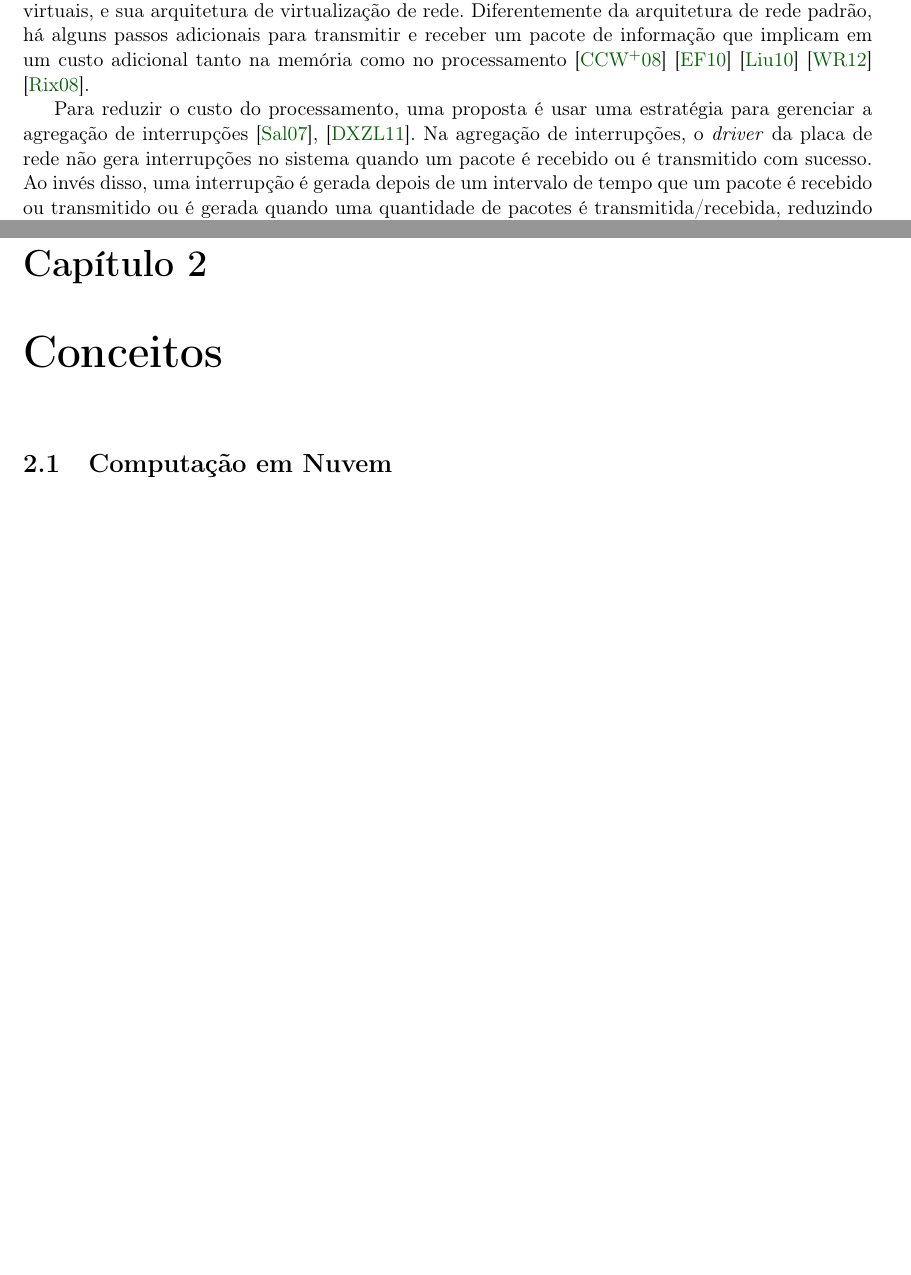
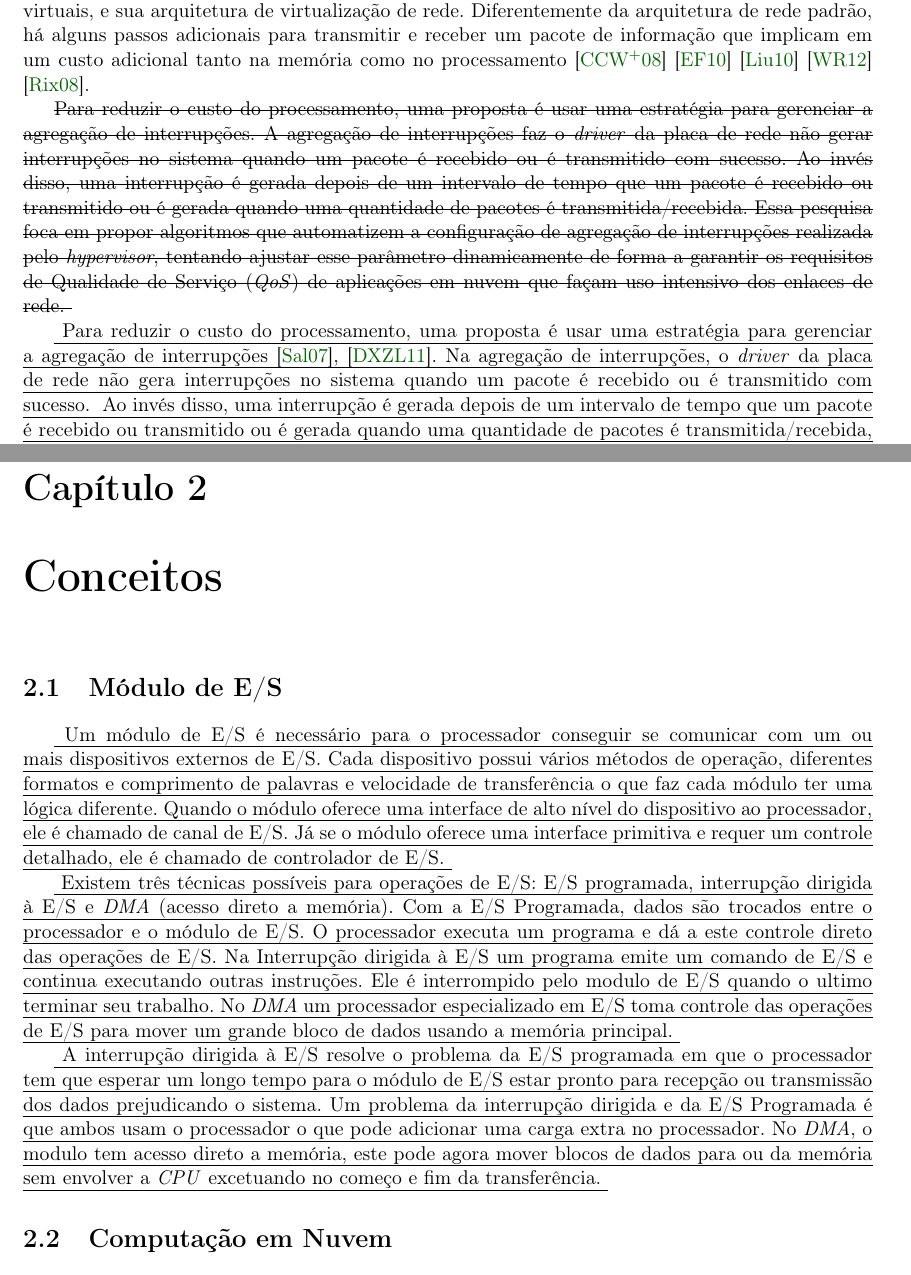
Before and after one commit to eduardohideo/dissertacao, a LaTeX thesis (tese-exemplo.tex, which reads cap-conceitos.tex, cap-introducao.tex): two parts of pages 15 and 17 of 35 before the commit and two parts of pages 15 and 19 of 39 after it, joined at a grey line, cut so that both start at the same text, the shorter picture padded with empty space. Compiled offline with pdfLaTeX; the source files are stored in an older character set and shown here as Unicode.

```diff
--- a/cap-conceitos.tex
+++ b/cap-conceitos.tex
@@ -1,6 +1,28 @@
  ------------------------------------------------------------------------- %%
 \chapter{Conceitos}
 \label{cap:conceitos}
+
+\section{Módulo de E/S}\index{Dispositivos de E/S}
+\label{sec:dispositivosDeES}
+\uline{
+Um módulo de E/S é necessário para o processador conseguir se comunicar com um ou mais dispositivos externos de E/S.
+Cada dispositivo possui vários métodos de operação, diferentes formatos e comprimento de palavras e velocidade de transferência o que faz cada módulo ter uma lógica diferente.
+Quando o módulo oferece uma interface de alto nível do dispositivo ao processador, ele é chamado de canal de E/S. Já se o módulo oferece uma interface primitiva e requer um controle detalhado, ele é chamado de  controlador de E/S.
+}
+
+\uline{
+Existem três técnicas possíveis para operações de E/S: E/S programada, interrupção dirigida à E/S e \textit{DMA} (acesso direto a memória).
+Com a E/S Programada, dados são trocados entre o processador e o módulo de E/S. O processador executa um programa e dá a este controle direto das operações de E/S.
+Na Interrupção dirigida à E/S um programa emite um comando de E/S e continua executando outras instruções. Ele é interrompido pelo modulo de E/S quando o ultimo terminar seu trabalho.
+No \textit{DMA} um processador especializado em E/S toma controle das operações de E/S para mover um grande bloco de dados usando a memória principal.
+}
+
+\uline{
+A interrupção dirigida à E/S resolve o problema da E/S programada em que o processador tem que esperar um longo tempo para o módulo de E/S estar pronto para recepção ou transmissão dos dados prejudicando o sistema.
+Um problema da interrupção dirigida e da E/S Programada é que ambos usam o processador o que pode adicionar uma carga extra no processador.
+No \textit{DMA}, o modulo tem acesso direto a memória, este pode agora mover blocos de dados para ou da memória sem envolver a \textit{CPU} excetuando no começo e fim da transferência.
+}
+
 %% ------------------------------------------------------------------------- %%
 \section{Computação em Nuvem}\index{Computação em nuvem!fundamentos}
 \label{sec:computacaoEmNuvem}
--- a/cap-introducao.tex
+++ b/cap-introducao.tex
@@ -14,6 +14,14 @@
 Diferentemente da arquitetura de rede padrão, há alguns passos adicionais para transmitir e receber um pacote de informação que implicam em um custo adicional tanto na memória como no processamento \cite{chaudhary2008comparison} \cite{ekanayake2010high} \cite{liu2010evaluating} \cite{Waldspurger:2012:IV:2063176.2063194} \cite{Rixner:2008:NVB:1348583.1348592}.
 
 
+\sout{Para reduzir o custo do processamento, uma proposta é usar uma estratégia para gerenciar a agregação de interrupções.
+A agregação de interrupções faz o \textit{driver} da placa de rede não gerar interrupções no sistema quando um pacote é recebido ou é transmitido com sucesso.
+Ao invés disso, uma interrupção é gerada depois de um intervalo de tempo que um pacote é recebido ou transmitido ou é gerada quando uma quantidade de pacotes é transmitida/recebida.
+Essa pesquisa foca em propor algoritmos que automatizem a configuração de agregação de interrupções realizada pelo \textit{hypervisor}, tentando ajustar esse parâmetro dinamicamente de forma a garantir os requisitos de Qualidade de Serviço (\textit{QoS}) de aplicações em nuvem que façam uso intensivo dos enlaces de rede.
+}
+
+\uline{
 Para reduzir o custo do processamento, uma proposta é usar uma estratégia para gerenciar a agregação de interrupções \cite{salah2007coalesce}, \cite{dong2011optimizing}.
 Na agregação de interrupções, o \textit{driver} da placa de rede não gera interrupções no sistema quando um pacote é recebido ou é transmitido com sucesso.
+}\uline{
 Ao invés disso, uma interrupção é gerada depois de um intervalo de tempo que um pacote é recebido ou transmitido ou é gerada quando uma quantidade de pacotes é transmitida/recebida, reduzindo então, a quantidade de interrupções por pacote.
@@ -20 +37,4 @@
+\label{taxa}
+\end{center}
+\end{figure}
 
@@ -26 +46,2 @@
 
+\uline{Essa pesquisa foca em propor algoritmos que automatizem a configuração de agregação de interrupções realizada pelo \textit{hypervisor}.
@@ -30,5 +48,5 @@
 Esses algoritmos tentam ajustar os parâmetro de agregação de interrupções dinamicamente de forma a garantir os requisitos de Qualidade de Serviço (\textit{QoS}) de aplicações em nuvem que façam uso intensivo dos enlaces de rede.
-
+}
 
 %% ------------------------------------------------------------------------- %%
 \section{Objetivos}
@@ -37,5 +57,5 @@
 O objetivo dessa pesquisa é demostrar que os algoritmos de agregação de interrupções propostos reduzem o uso da \textit{CPU} por pacote na transmissão e recepção e mantém a latência consideravelmente baixa, dentro dos requisitos das aplicações.
-
+}
 %% ------------------------------------------------------------------------- %%
 \section{Contribuições}
 \label{sec:contribucoes}
--- a/tese-exemplo.tex
+++ b/tese-exemplo.tex
@@ -23,6 +23,7 @@
 \usepackage{type1cm}                    % fontes realmente escaláveis
 \usepackage{listings}                   % para formatar código-fonte (ex. em Java)
 \usepackage{titletoc}
+\usepackage{ulem}
 %\usepackage[bf,small,compact]{titlesec} % cabeçalhos dos títulos: menores e compactos
 \usepackage[fixlanguage]{babelbib}
 \usepackage[font=small,format=plain,labelfont=bf,up,textfont=it,up]{caption}
```
Also changed, not shown: bibliografia.bib (+2 -0 lines), img/taxa.png (added), tese-exemplo.pdf, cap-conceitos.tex (16 more changed lines), cap-introducao.tex (20 more changed lines), tese-exemplo.tex (2 more changed lines).
